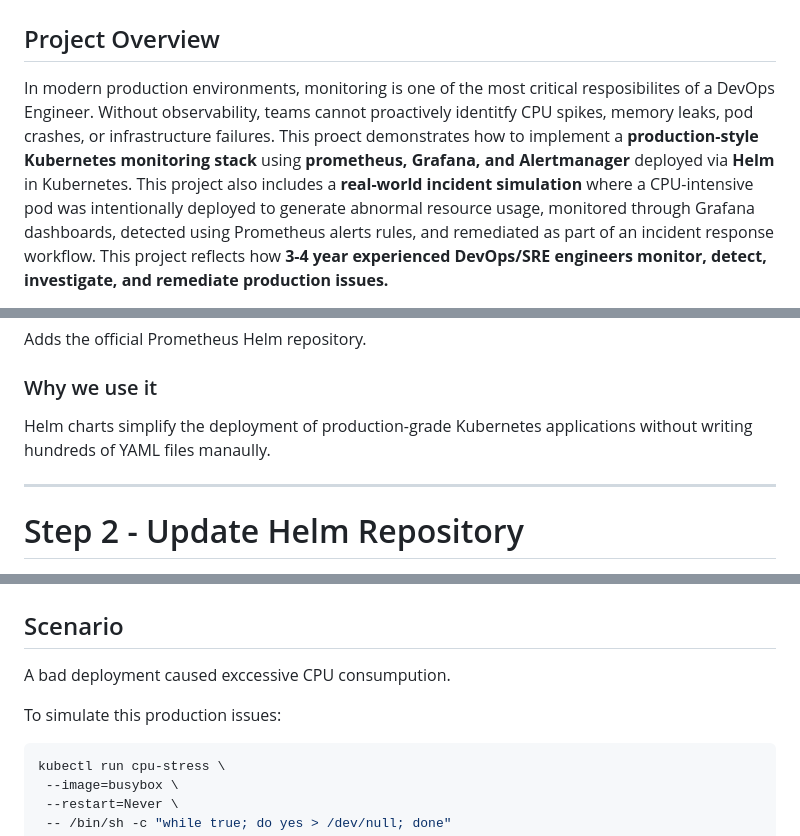
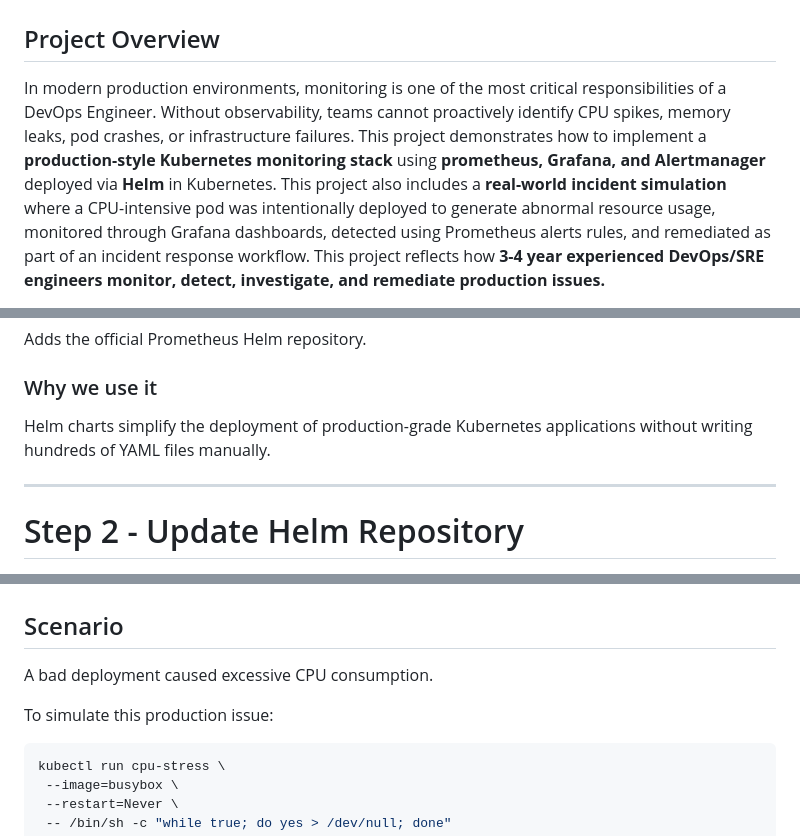
Before and after one commit to A-Raheman/devops-portfolio, a Markdown page: projects/21-kubernetes-monitoring-stack/README.md, 3 parts joined by grey strips. Drawn GitHub-style.

Commit message:
Polish Project 21 README documentation

````diff
--- a/projects/21-kubernetes-monitoring-stack/README.md
+++ b/projects/21-kubernetes-monitoring-stack/README.md
@@ -2,8 +2,8 @@
 
 ## Project Overview
 
-In modern production environments, monitoring is one of the most critical resposibilites of a DevOps Engineer. Without observability, teams cannot proactively identitfy CPU spikes, memory leaks, pod crashes, or infrastructure failures.
-This proect demonstrates how to implement a **production-style Kubernetes monitoring stack** using **prometheus, Grafana, and Alertmanager** deployed via **Helm** in Kubernetes.
+In modern production environments, monitoring is one of the most critical responsibilities of a DevOps Engineer. Without observability, teams cannot proactively identify CPU spikes, memory leaks, pod crashes, or infrastructure failures.
+This project demonstrates how to implement a **production-style Kubernetes monitoring stack** using **prometheus, Grafana, and Alertmanager** deployed via **Helm** in Kubernetes.
 This project also includes a **real-world incident simulation** where a CPU-intensive pod was intentionally deployed to generate abnormal resource usage, monitored through Grafana dashboards, detected using Prometheus alerts rules, and remediated as part of an incident response workflow.
 This project reflects how **3-4 year experienced DevOps/SRE engineers monitor, detect, investigate, and remediate production issues.**
 
@@ -110,7 +110,7 @@ Adds the official Prometheus Helm repository.
 
 ### Why we use it
 
-Helm charts simplify the deployment of production-grade Kubernetes applications without writing hundreds of YAML files manaully.
+Helm charts simplify the deployment of production-grade Kubernetes applications without writing hundreds of YAML files manually.
 
 ---
 
@@ -271,9 +271,9 @@ kubectl top pods
 
 ## Scenario
 
-A bad deployment caused exccessive CPU consumpution.
+A bad deployment caused excessive CPU consumption.
 
-To simulate this production issues:
+To simulate this production issue:
 
 ```bash
 kubectl run cpu-stress \
````
Also changed, not shown: other parts of projects/21-kubernetes-monitoring-stack/README.md (+5 -4 lines).
